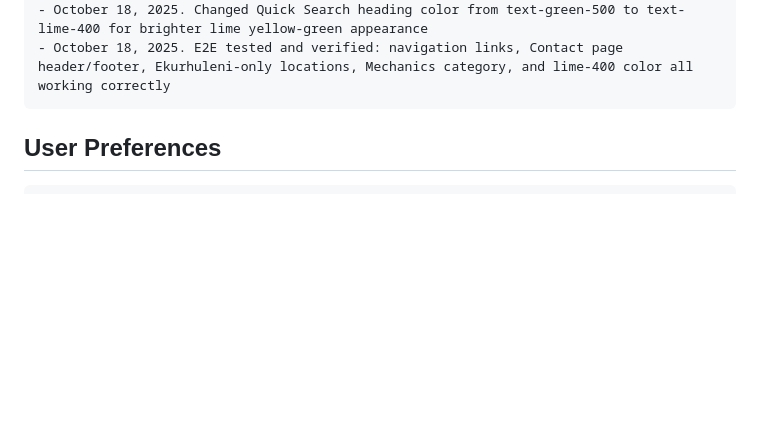
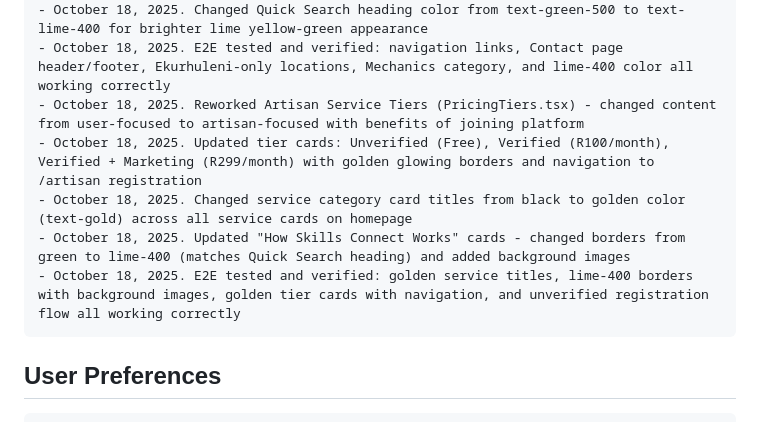
Before and after one commit to rachoom/KasiCraftConnect, a Markdown page: replit.md, the part around the change. Rendered like a GitHub page; blank space fills up the shorter version.

Commit message:
Improve artisan service tiers and styling for better user experience
Update artisan service tier content and navigation, style category and how-to cards with golden and lime-400 colors, and add background images.

Replit-Commit-Author: Agent
Replit-Commit-Session-Id: 378cfad8-3a12-42ba-ae24-f4873d0cd8dd
Replit-Commit-Checkpoint-Type: full_checkpoint
Replit-Commit-Screenshot-Url: https://storage.googleapis.com/screenshot-production-us-central1/ac7de790-304a-4c8b-81fc-196220ca847f/378cfad8-3a12-42ba-ae24-f4873d0cd8dd/gjL8Vk5

````diff
--- a/replit.md
+++ b/replit.md
@@ -181,6 +181,11 @@ Changelog:
 - October 18, 2025. Added "Mechanics" service category across entire platform: ServiceCategories card, ServiceLanding page info, registration forms, and router (/service/mechanics)
 - October 18, 2025. Changed Quick Search heading color from text-green-500 to text-lime-400 for brighter lime yellow-green appearance
 - October 18, 2025. E2E tested and verified: navigation links, Contact page header/footer, Ekurhuleni-only locations, Mechanics category, and lime-400 color all working correctly
+- October 18, 2025. Reworked Artisan Service Tiers (PricingTiers.tsx) - changed content from user-focused to artisan-focused with benefits of joining platform
+- October 18, 2025. Updated tier cards: Unverified (Free), Verified (R100/month), Verified + Marketing (R299/month) with golden glowing borders and navigation to /artisan registration
+- October 18, 2025. Changed service category card titles from black to golden color (text-gold) across all service cards on homepage
+- October 18, 2025. Updated "How Skills Connect Works" cards - changed borders from green to lime-400 (matches Quick Search heading) and added background images
+- October 18, 2025. E2E tested and verified: golden service titles, lime-400 borders with background images, golden tier cards with navigation, and unverified registration flow all working correctly
 ```
 
 ## User Preferences
````
